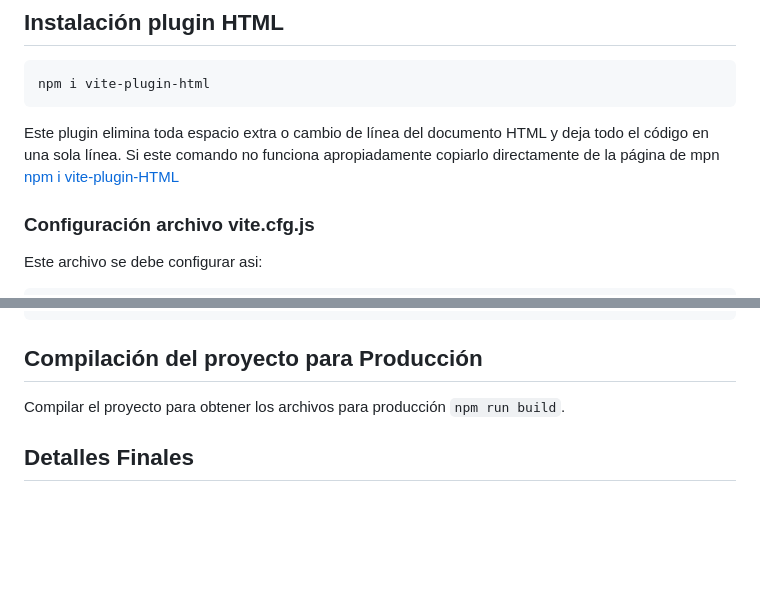
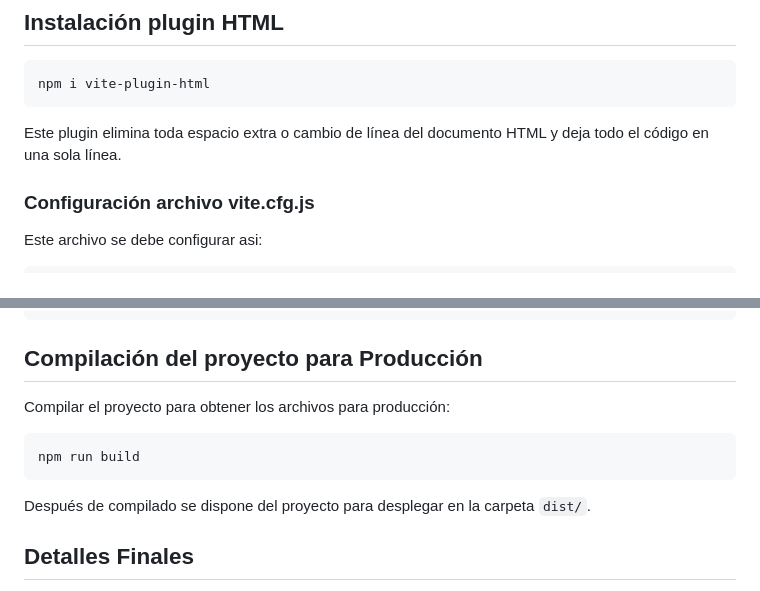
Before and after one commit to eduardoherreraf/Plantilla_BT5, a Markdown page: README.md, 2 parts joined by grey strips. GitHub-like rendering; blank space fills up the shorter version.

Commit message:
Update README.md
add comentario de la carpeta "dist/" donde estarán los archivos de despliegue.

````diff
--- a/README.md
+++ b/README.md
@@ -131,7 +131,6 @@ Este plugin elimina toda clase de CSS que no sea utilizada.
 npm i vite-plugin-html
 ```
 Este plugin elimina toda espacio extra o cambio de línea del documento HTML y deja todo el código en una sola línea.
-Si este comando no funciona apropiadamente copiarlo directamente de la página de mpn [npm i vite-plugin-HTML](https://www.npmjs.com/package/vite-plugin-html)
 
 ### Configuración archivo vite.cfg.js
 
@@ -196,7 +195,11 @@ Asi debe quedar este archivo:
 
 ## Compilación del proyecto para Producción
 
-Compilar el proyecto para obtener los archivos para producción ```npm run build```.
+Compilar el proyecto para obtener los archivos para producción:
+```bash
+npm run build
+```
+Después de compilado se dispone del proyecto para desplegar en la carpeta ```dist/```.
 
 ## Detalles Finales
 
````
